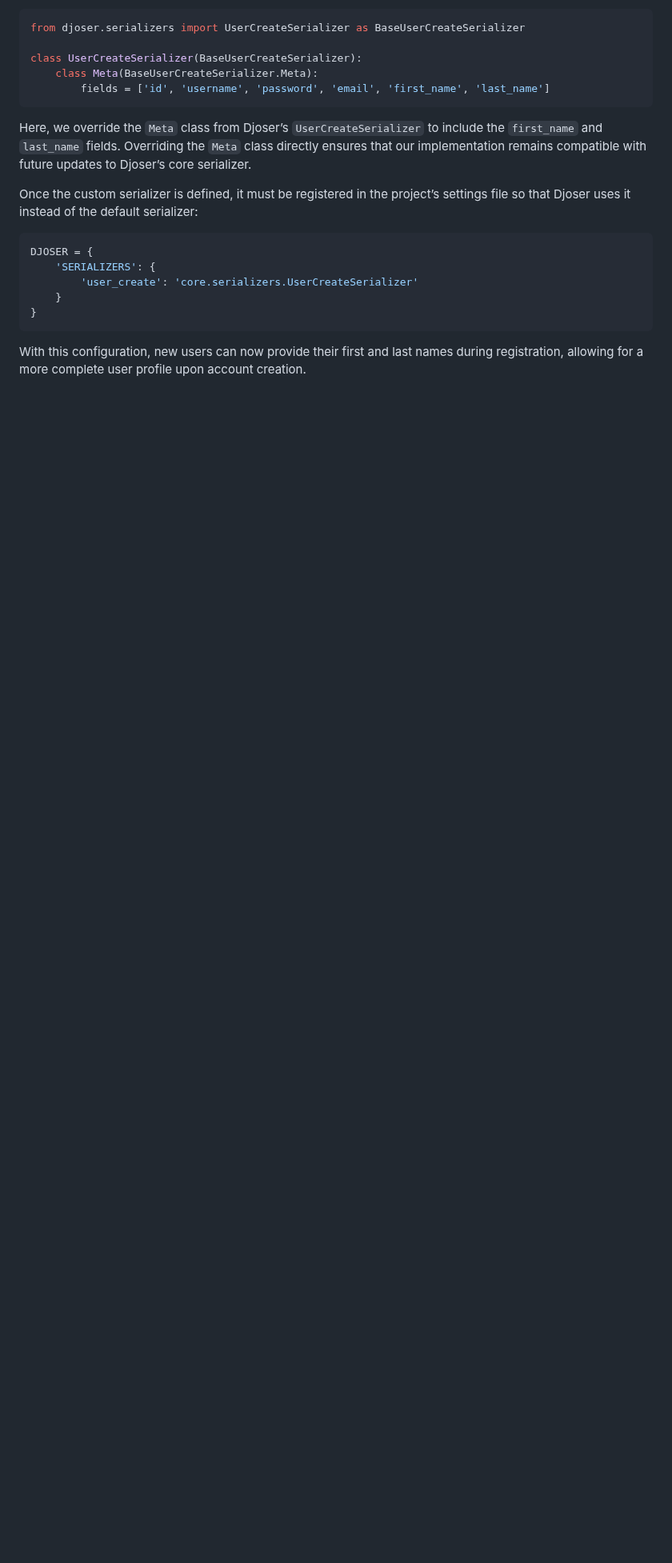
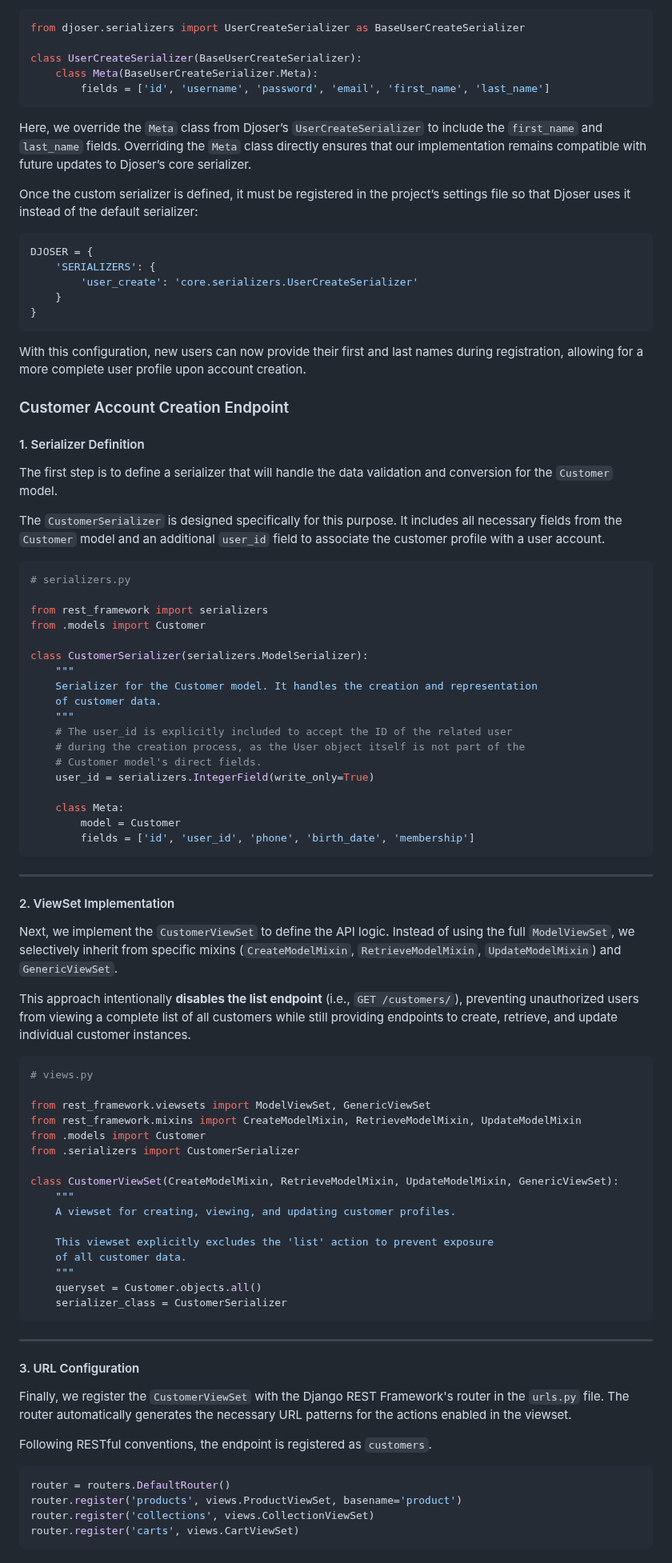
Before and after one commit to pritom169/django-an-introduction, a Markdown page: django-part2/README.md, the part around the change. Shown at 80% size. Rendered like a GitHub page; blank space fills up the shorter version.

Commit message:
[NOTES] Customer Account Creation Endpoint

````diff
--- a/django-part2/README.md
+++ b/django-part2/README.md
@@ -1792,3 +1792,74 @@ DJOSER = {
 ```
 
 With this configuration, new users can now provide their first and last names during registration, allowing for a more complete user profile upon account creation.
+
+### Customer Account Creation Endpoint
+
+#### 1\. Serializer Definition
+
+The first step is to define a serializer that will handle the data validation and conversion for the `Customer` model.
+
+The `CustomerSerializer` is designed specifically for this purpose. It includes all necessary fields from the `Customer` model and an additional `user_id` field to associate the customer profile with a user account.
+
+```python
+# serializers.py
+
+from rest_framework import serializers
+from .models import Customer
+
+class CustomerSerializer(serializers.ModelSerializer):
+    """
+    Serializer for the Customer model. It handles the creation and representation
+    of customer data.
+    """
+    # The user_id is explicitly included to accept the ID of the related user
+    # during the creation process, as the User object itself is not part of the
+    # Customer model's direct fields.
+    user_id = serializers.IntegerField(write_only=True)
+
+    class Meta:
+        model = Customer
+        fields = ['id', 'user_id', 'phone', 'birth_date', 'membership']
+```
+
+---
+
+#### 2\. ViewSet Implementation
+
+Next, we implement the `CustomerViewSet` to define the API logic. Instead of using the full `ModelViewSet`, we selectively inherit from specific mixins (`CreateModelMixin`, `RetrieveModelMixin`, `UpdateModelMixin`) and `GenericViewSet`.
+
+This approach intentionally **disables the list endpoint** (i.e., `GET /customers/`), preventing unauthorized users from viewing a complete list of all customers while still providing endpoints to create, retrieve, and update individual customer instances.
+
+```python
+# views.py
+
+from rest_framework.viewsets import ModelViewSet, GenericViewSet
+from rest_framework.mixins import CreateModelMixin, RetrieveModelMixin, UpdateModelMixin
+from .models import Customer
+from .serializers import CustomerSerializer
+
+class CustomerViewSet(CreateModelMixin, RetrieveModelMixin, UpdateModelMixin, GenericViewSet):
+    """
+    A viewset for creating, viewing, and updating customer profiles.
+
+    This viewset explicitly excludes the 'list' action to prevent exposure
+    of all customer data.
+    """
+    queryset = Customer.objects.all()
+    serializer_class = CustomerSerializer
+```
+
+---
+
+#### 3\. URL Configuration
+
+Finally, we register the `CustomerViewSet` with the Django REST Framework's router in the `urls.py` file. The router automatically generates the necessary URL patterns for the actions enabled in the viewset.
+
+Following RESTful conventions, the endpoint is registered as `customers`.
+
+```python
+router = routers.DefaultRouter()
+router.register('products', views.ProductViewSet, basename='product')
+router.register('collections', views.CollectionViewSet)
+router.register('carts', views.CartViewSet)
+```
````
